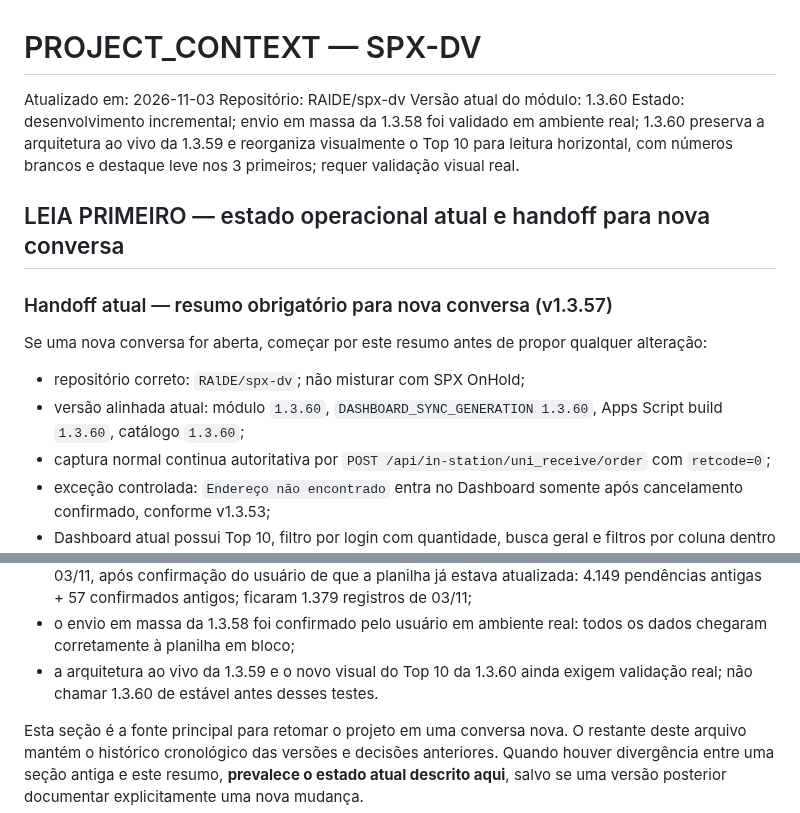
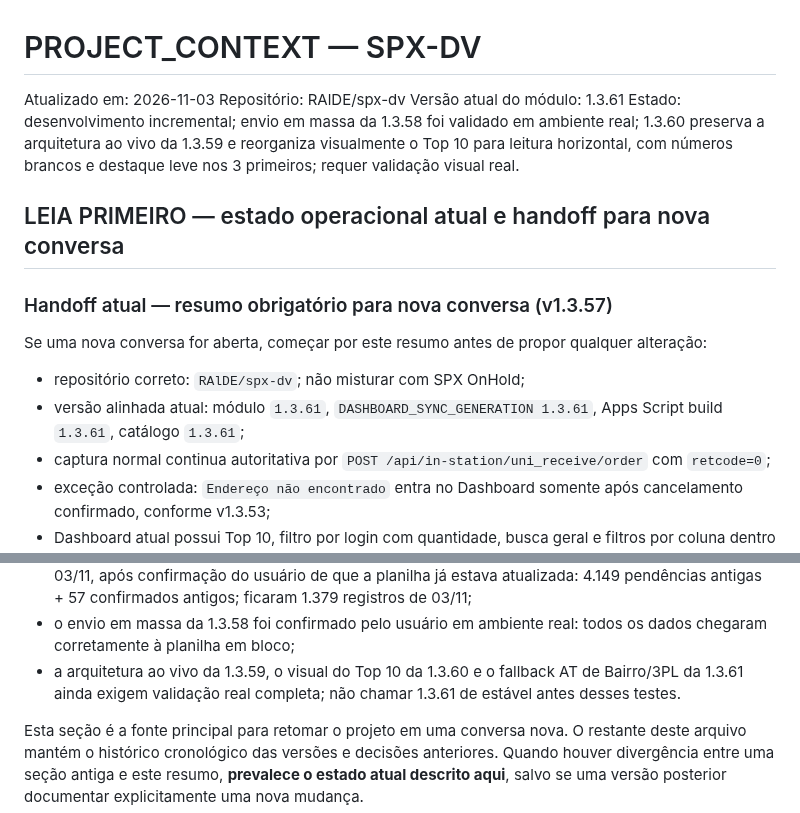
Before and after one commit to RAlDE/spx-dv, a Markdown page: PROJECT_CONTEXT.md, 2 parts joined by grey strips. GitHub-like rendering.

Commit message:
Documentar fallback AT de Bairro e 3PL v1.3.61

```diff
--- a/PROJECT_CONTEXT.md
+++ b/PROJECT_CONTEXT.md
@@ -2,7 +2,7 @@
 
 Atualizado em: 2026-11-03
 Repositório: RAlDE/spx-dv
-Versão atual do módulo: 1.3.60
+Versão atual do módulo: 1.3.61
 Estado: desenvolvimento incremental; envio em massa da 1.3.58 foi validado em ambiente real; 1.3.60 preserva a arquitetura ao vivo da 1.3.59 e reorganiza visualmente o Top 10 para leitura horizontal, com números brancos e destaque leve nos 3 primeiros; requer validação visual real.
 
 ## LEIA PRIMEIRO — estado operacional atual e handoff para nova conversa
@@ -12,7 +12,7 @@ Estado: desenvolvimento incremental; envio em massa da 1.3.58 foi validado em am
 Se uma nova conversa for aberta, começar por este resumo antes de propor qualquer alteração:
 
 - repositório correto: `RAlDE/spx-dv`; não misturar com SPX OnHold;
-- versão alinhada atual: módulo `1.3.60`, `DASHBOARD_SYNC_GENERATION 1.3.60`, Apps Script build `1.3.60`, catálogo `1.3.60`;
+- versão alinhada atual: módulo `1.3.61`, `DASHBOARD_SYNC_GENERATION 1.3.61`, Apps Script build `1.3.61`, catálogo `1.3.61`;
 - captura normal continua autoritativa por `POST /api/in-station/uni_receive/order` com `retcode=0`;
 - exceção controlada: `Endereço não encontrado` entra no Dashboard somente após cancelamento confirmado, conforme v1.3.53;
 - Dashboard atual possui Top 10, filtro por login com quantidade, busca geral e filtros por coluna dentro do próprio Dash;
@@ -24,7 +24,7 @@ Se uma nova conversa for aberta, começar por este resumo antes de propor qualqu
 - envio atual do Dash é em massa: carrega controle uma vez, planeja linhas vazias em lote, grava C:G e I:J por matrizes, preserva A/B/H e linhas verdes, grava controle/status em blocos;
 - em 03/11/2026 foram removidos diretamente da `_SPX_DV_DASHBOARD` todos os registros anteriores a 03/11, após confirmação do usuário de que a planilha já estava atualizada: 4.149 pendências antigas + 57 confirmados antigos; ficaram 1.379 registros de 03/11;
 - o envio em massa da 1.3.58 foi confirmado pelo usuário em ambiente real: todos os dados chegaram corretamente à planilha em bloco;
-- a arquitetura ao vivo da 1.3.59 e o novo visual do Top 10 da 1.3.60 ainda exigem validação real; não chamar 1.3.60 de estável antes desses testes.
+- a arquitetura ao vivo da 1.3.59, o visual do Top 10 da 1.3.60 e o fallback AT de Bairro/3PL da 1.3.61 ainda exigem validação real completa; não chamar 1.3.61 de estável antes desses testes.
 
 Esta seção é a fonte principal para retomar o projeto em uma conversa nova. O restante deste arquivo mantém o histórico cronológico das versões e decisões anteriores. Quando houver divergência entre uma seção antiga e este resumo, **prevalece o estado atual descrito aqui**, salvo se uma versão posterior documentar explicitamente uma nova mudança.
 
```
Also changed, not shown: other parts of PROJECT_CONTEXT.md (+58 -0 lines).
